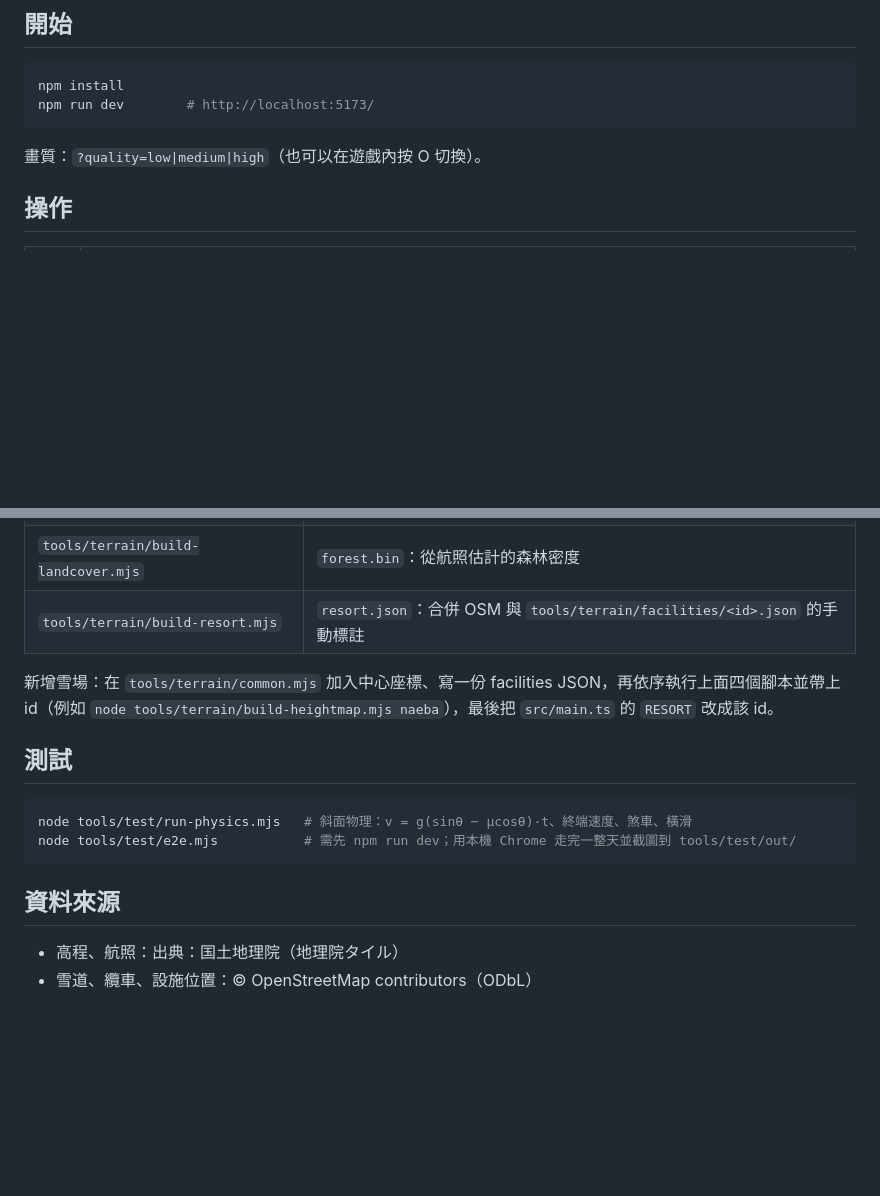
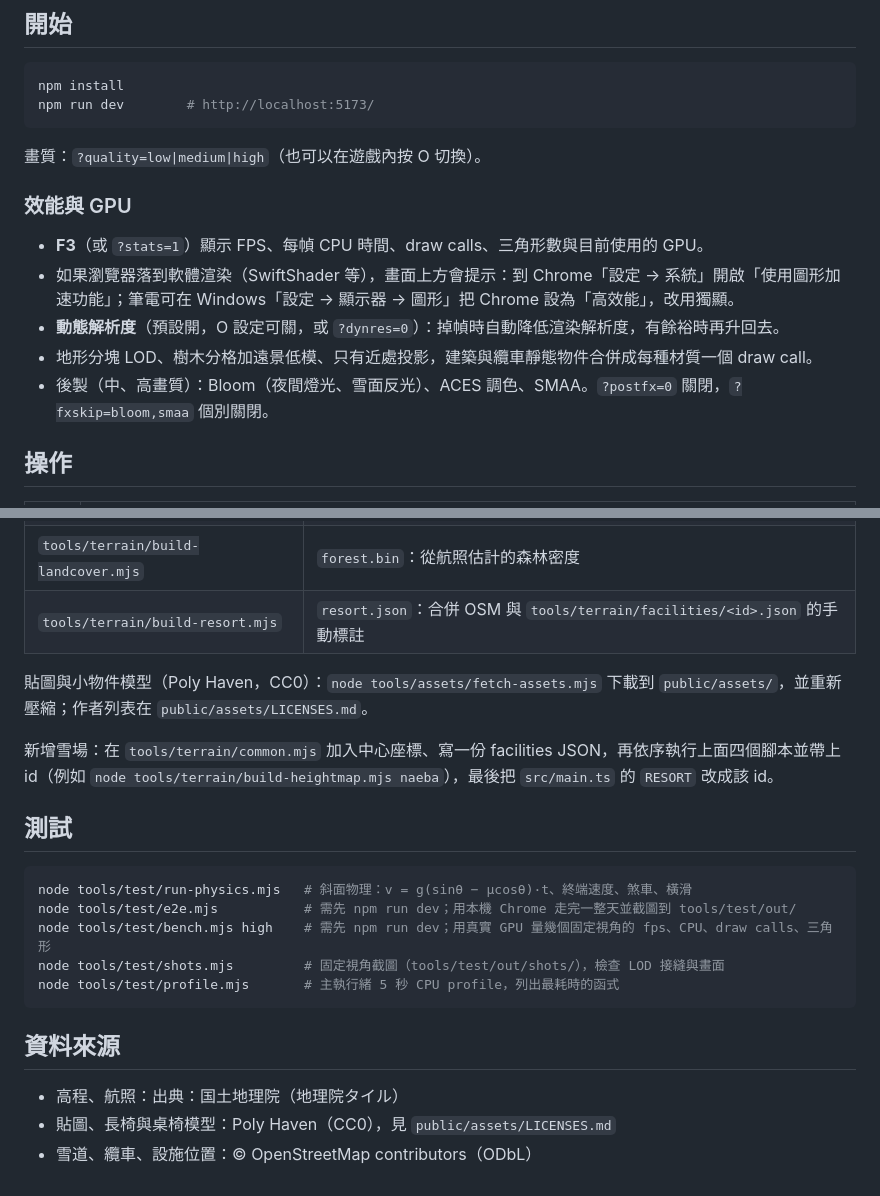
Before and after one commit to clktease/ski_simulator, a Markdown page: README.md, 2 parts joined by grey strips. Drawn GitHub-style; blank space fills up the shorter version.

Commit message:
README: performance tools, GPU tips, asset pipeline
Co-Authored-By: Claude Opus 5.5 <noreply@anthropic.com>

````diff
--- a/README.md
+++ b/README.md
@@ -10,6 +10,14 @@ npm run dev        # http://localhost:5173/
 ```
 
 畫質：`?quality=low|medium|high`（也可以在遊戲內按 O 切換）。
+
+### 效能與 GPU
+
+- **F3**（或 `?stats=1`）顯示 FPS、每幀 CPU 時間、draw calls、三角形數與目前使用的 GPU。
+- 如果瀏覽器落到軟體渲染（SwiftShader 等），畫面上方會提示：到 Chrome「設定 → 系統」開啟「使用圖形加速功能」；筆電可在 Windows「設定 → 顯示器 → 圖形」把 Chrome 設為「高效能」，改用獨顯。
+- **動態解析度**（預設開，O 設定可關，或 `?dynres=0`）：掉幀時自動降低渲染解析度，有餘裕時再升回去。
+- 地形分塊 LOD、樹木分格加遠景低模、只有近處投影，建築與纜車靜態物件合併成每種材質一個 draw call。
+- 後製（中、高畫質）：Bloom（夜間燈光、雪面反光）、ACES 調色、SMAA。`?postfx=0` 關閉，`?fxskip=bloom,smaa` 個別關閉。
 
 ## 操作
 
@@ -55,6 +63,8 @@ npm run data       # OSM 下載 → 高程 → 森林覆蓋 → resort.json
 | `tools/terrain/build-landcover.mjs` | `forest.bin`：從航照估計的森林密度 |
 | `tools/terrain/build-resort.mjs` | `resort.json`：合併 OSM 與 `tools/terrain/facilities/<id>.json` 的手動標註 |
 
+貼圖與小物件模型（Poly Haven，CC0）：`node tools/assets/fetch-assets.mjs` 下載到 `public/assets/`，並重新壓縮；作者列表在 `public/assets/LICENSES.md`。
+
 新增雪場：在 `tools/terrain/common.mjs` 加入中心座標、寫一份 facilities JSON，再依序執行上面四個腳本並帶上 id（例如 `node tools/terrain/build-heightmap.mjs naeba`），最後把 `src/main.ts` 的 `RESORT` 改成該 id。
 
 ## 測試
@@ -62,9 +72,13 @@ npm run data       # OSM 下載 → 高程 → 森林覆蓋 → resort.json
 ```bash
 node tools/test/run-physics.mjs   # 斜面物理：v = g(sinθ − μcosθ)·t、終端速度、煞車、橫滑
 node tools/test/e2e.mjs           # 需先 npm run dev；用本機 Chrome 走完一整天並截圖到 tools/test/out/
+node tools/test/bench.mjs high    # 需先 npm run dev；用真實 GPU 量幾個固定視角的 fps、CPU、draw calls、三角形
+node tools/test/shots.mjs         # 固定視角截圖（tools/test/out/shots/），檢查 LOD 接縫與畫面
+node tools/test/profile.mjs       # 主執行緒 5 秒 CPU profile，列出最耗時的函式
 ```
 
 ## 資料來源
 
 - 高程、航照：出典：国土地理院（地理院タイル）
+- 貼圖、長椅與桌椅模型：Poly Haven（CC0），見 `public/assets/LICENSES.md`
 - 雪道、纜車、設施位置：© OpenStreetMap contributors（ODbL）
````
